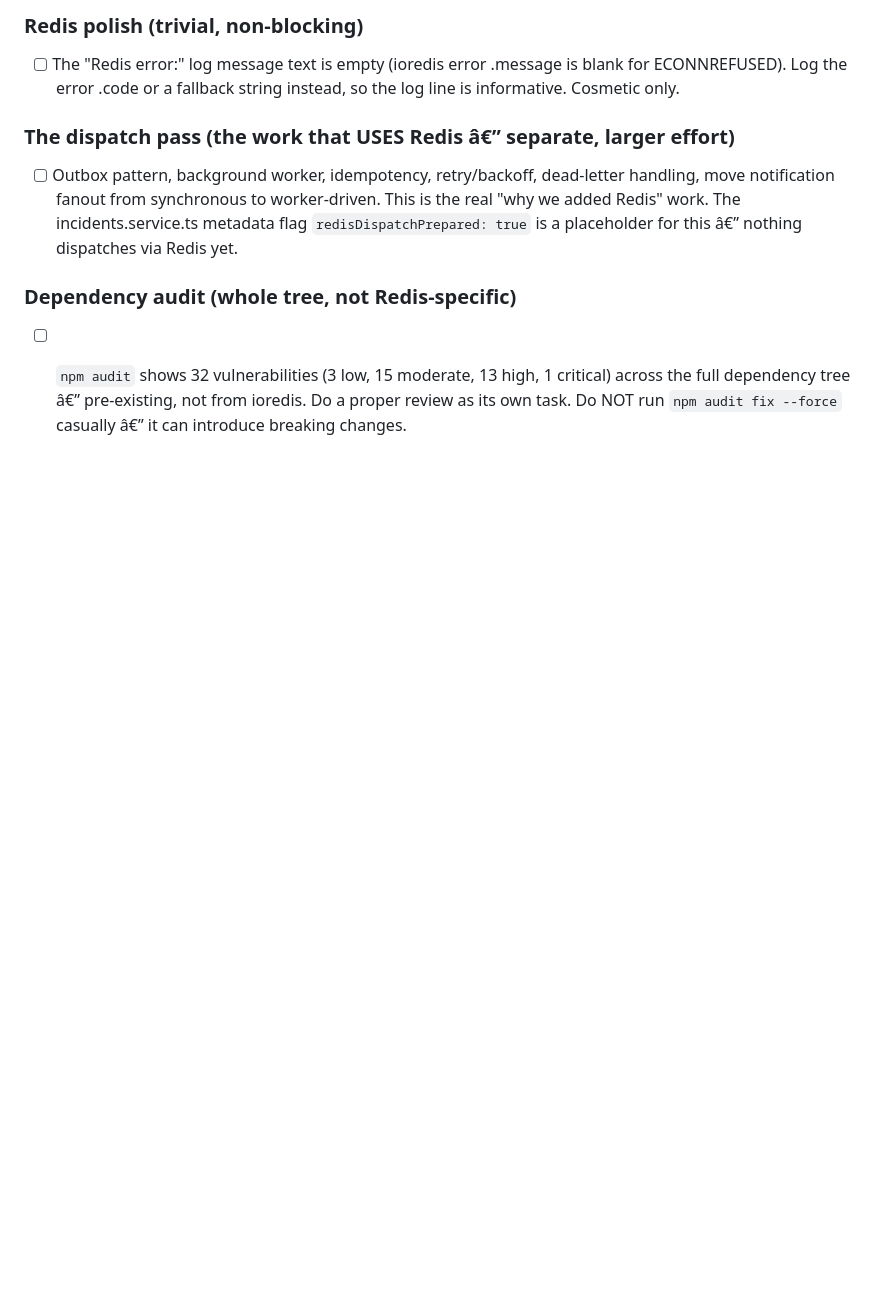
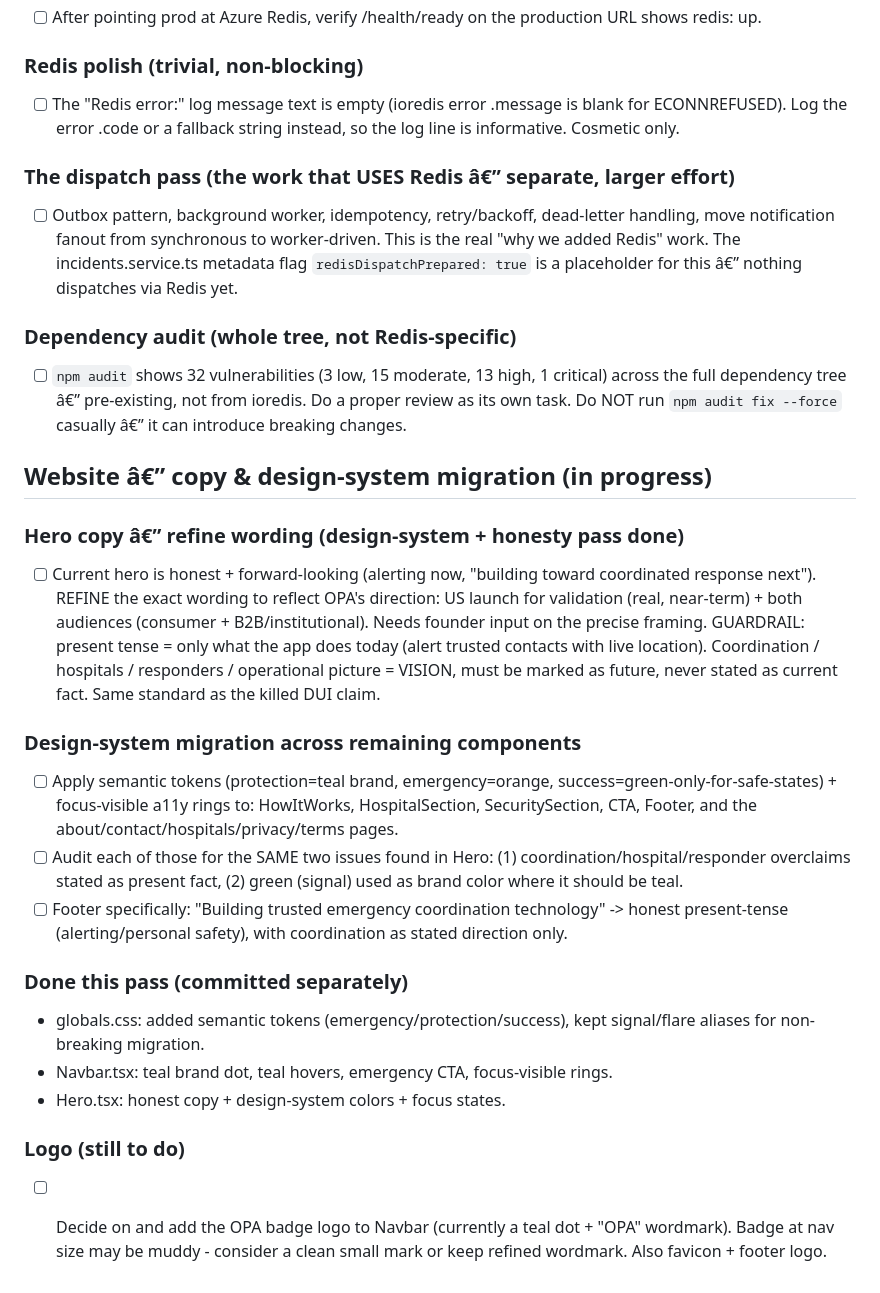
Before and after one commit to Wesley055/opa-security-awareness-app, a Markdown page: docs/TODO.md, the part around the change. Rendered like a GitHub page; blank space fills up the shorter version.

Commit message:
Docs: log website design-system migration and hero copy TODO

```diff
--- a/docs/TODO.md
+++ b/docs/TODO.md
@@ -308,3 +308,38 @@ can help connect you with trusted contacts or transportation."
       1 critical) across the full dependency tree â€” pre-existing, not from
       ioredis. Do a proper review as its own task. Do NOT run
       `npm audit fix --force` casually â€” it can introduce breaking changes.
+
+## Website â€” copy & design-system migration (in progress)
+
+### Hero copy â€” refine wording (design-system + honesty pass done)
+- [ ] Current hero is honest + forward-looking (alerting now, "building toward
+      coordinated response next"). REFINE the exact wording to reflect OPA's
+      direction: US launch for validation (real, near-term) + both audiences
+      (consumer + B2B/institutional). Needs founder input on the precise
+      framing. GUARDRAIL: present tense = only what the app does today
+      (alert trusted contacts with live location). Coordination / hospitals /
+      responders / operational picture = VISION, must be marked as future,
+      never stated as current fact. Same standard as the killed DUI claim.
+
+### Design-system migration across remaining components
+- [ ] Apply semantic tokens (protection=teal brand, emergency=orange,
+      success=green-only-for-safe-states) + focus-visible a11y rings to:
+      HowItWorks, HospitalSection, SecuritySection, CTA, Footer, and the
+      about/contact/hospitals/privacy/terms pages.
+- [ ] Audit each of those for the SAME two issues found in Hero:
+      (1) coordination/hospital/responder overclaims stated as present fact,
+      (2) green (signal) used as brand color where it should be teal.
+- [ ] Footer specifically: "Building trusted emergency coordination
+      technology" -> honest present-tense (alerting/personal safety), with
+      coordination as stated direction only.
+
+### Done this pass (committed separately)
+- globals.css: added semantic tokens (emergency/protection/success),
+  kept signal/flare aliases for non-breaking migration.
+- Navbar.tsx: teal brand dot, teal hovers, emergency CTA, focus-visible rings.
+- Hero.tsx: honest copy + design-system colors + focus states.
+
+### Logo (still to do)
+- [ ] Decide on and add the OPA badge logo to Navbar (currently a teal dot +
+      "OPA" wordmark). Badge at nav size may be muddy - consider a clean
+      small mark or keep refined wordmark. Also favicon + footer logo.
```
